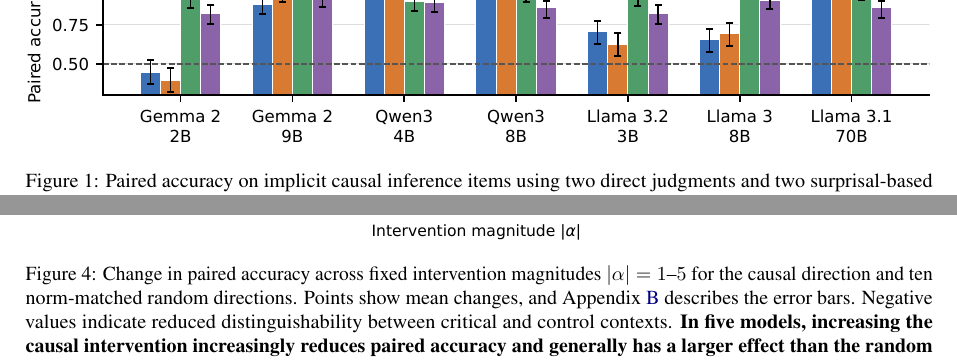
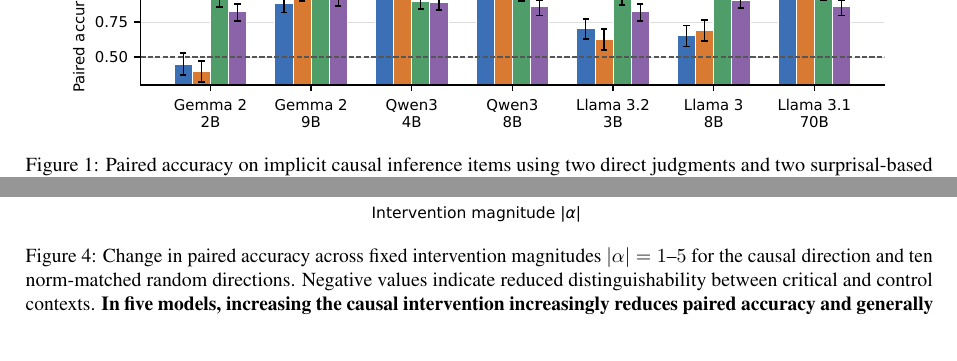
Before and after one commit to SusanWYS/Formatting-Instructions-For-NeurIPS-2026-2-, a LaTeX paper (acl/acl_latex.tex): two parts of pages 4 and 7 of 25, joined at a grey line, cut so that both start at the same text. Compiled offline with pdfLaTeX.

Commit message:
Updates from Overleaf

```diff
--- a/acl/acl_latex.tex
+++ b/acl/acl_latex.tex
@@ -163,7 +163,7 @@
 
 \begin{figure*}[t]
   \centering
-  \includegraphics[width=\textwidth]{figures/rq1_behavior.pdf}
+  \includegraphics[width=0.9\textwidth]{figures/rq1_behavior.pdf}
   \caption{Paired accuracy on implicit causal inference items using two direct judgments and two surprisal-based measures. Higher accuracy indicates that a method more consistently assigns a higher causal score to the critical sentence than to its control. \textbf{Both surprisal-based measures distinguish critical from control items consistently across models.}}
   \label{fig:rq1}
 \end{figure*}
@@ -280,7 +280,7 @@
 \begin{figure*}[t]
   \centering
   \includegraphics[width=\textwidth]{figures/intervention_alpha_sweep.pdf}
-  \caption{Change in paired accuracy across fixed intervention magnitudes $|\alpha|=1$--$5$ for the causal direction and ten norm-matched random directions. Points show mean changes, and Appendix~\ref{app:confidence-intervals} describes the error bars. Negative values indicate reduced distinguishability between critical and control contexts. \textbf{In five models, increasing the causal intervention increasingly reduces paired accuracy and generally has a larger effect than the random baseline.}}
+  \caption{Change in paired accuracy across fixed intervention magnitudes $|\alpha|=1$--$5$ for the causal direction and ten norm-matched random directions. Negative values indicate reduced distinguishability between critical and control contexts. \textbf{In five models, increasing the causal intervention increasingly reduces paired accuracy and generally has a larger effect than the random baseline.}}
   \label{fig:intervention-alpha-sweep}
 \end{figure*}
 
```
